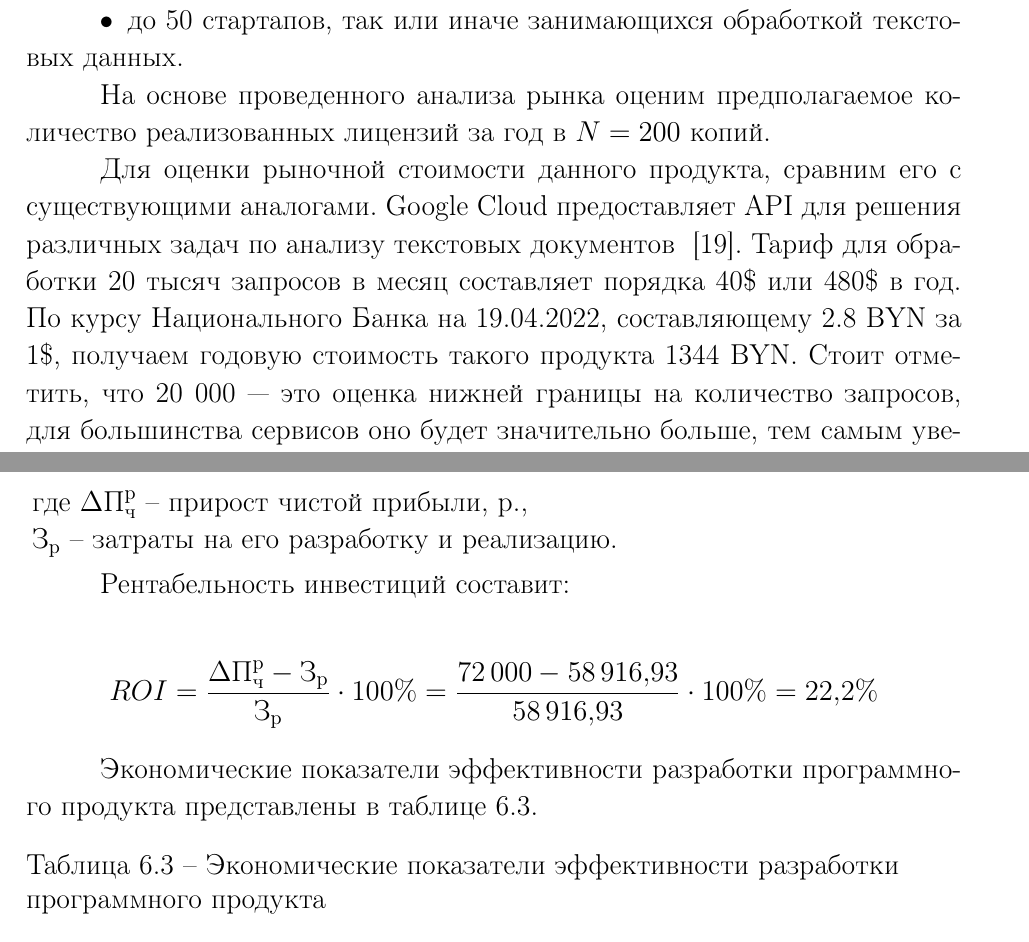
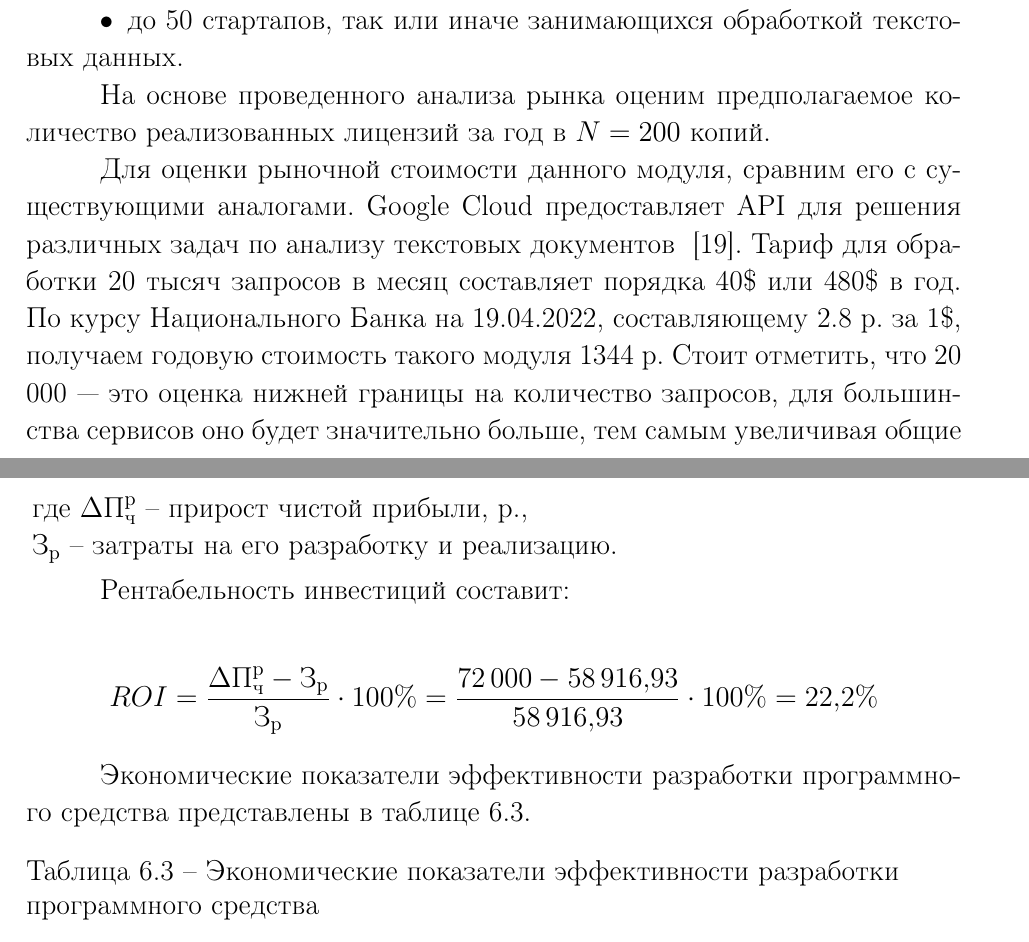
Before and after one commit to dinohunter2836/diploma, a LaTeX thesis (diploma_report.tex, which reads sec_econ.tex): two parts of pages 31 and 32 of 34, joined at a grey line, cut so that both start at the same text. Compiled offline with pdfLaTeX.

Commit message:
Minor fixes for economy part

```diff
--- a/sec_econ.tex
+++ b/sec_econ.tex
@@ -215,7 +215,7 @@ $$
 
 На основе проведенного анализа рынка оценим предполагаемое количество реализованных лицензий за год в $N=\num{\copies}$ копий.
 
-Для оценки рыночной стоимости данного продукта, сравним его с существующими аналогами. Google Cloud предоставляет API для решения различных задач по анализу текстовых документов ~\cite{cloud_pricing}. Тариф для обработки 20 тысяч запросов в месяц составляет порядка 40\$ или 480\$ в год. По курсу Национального Банка на 19.04.2022, составляющему 2.8 BYN за 1\$, получаем годовую стоимость такого продукта 1344 BYN. Стоит отметить, что 20 000 --- это оценка нижней границы на количество запросов, для большинства сервисов оно будет значительно больше, тем самым увеличивая общие затраты.
+Для оценки рыночной стоимости данного модуля, сравним его с существующими аналогами. Google Cloud предоставляет API для решения различных задач по анализу текстовых документов ~\cite{cloud_pricing}. Тариф для обработки 20 тысяч запросов в месяц составляет порядка 40\$ или 480\$ в год. По курсу Национального Банка на 19.04.2022, составляющему 2.8 р. за 1\$, получаем годовую стоимость такого модуля 1344 р. Стоит отметить, что 20 000 --- это оценка нижней границы на количество запросов, для большинства сервисов оно будет значительно больше, тем самым увеличивая общие затраты.
 
 На основе анализа рынка можем считать конкурентной отпускную цену $\text{Ц}_{\text{отп}} = \num{\licenseCost}$ р. за годовую лицензию.
 Поскольку организация-разработчик ООО «Эквай» является резидентом Парка высоких технологий, то она освобождена от уплаты налога на добавленную стоимость и налога на прибыль ($H_{\text{п}} = 0$), и прирост чистой прибыли можно рассчитать по формуле 6.7:
@@ -253,10 +253,10 @@ $$
 ROI = \frac{\Delta{\text{П}_{\text{ч}}^{\text{р}}} - \text{З}_{\text{р}}}{\text{З}_{\text{р}}} \cdot 100\% = \frac{\num{\totalIncome} - \num{\totalCost}}{\num{\totalCost}} \cdot 100\% = \num{\profitability}\%
 $$
 
-Экономические показатели эффективности разработки программного продукта представлены в таблице 6.3.
+Экономические показатели эффективности разработки программного средства представлены в таблице 6.3.
 
 \begin{table}[ht]
-	\caption{Экономические показатели эффективности разработки программного продукта}
+	\caption{Экономические показатели эффективности разработки программного средства}
 	\label{table:econ:gain}
 	\centering
 	\begin{tabular}{|>{\raggedright}m{0.7\textwidth}|c|}
```
Also changed, not shown: sec_econ.tex (10 more changed lines).
